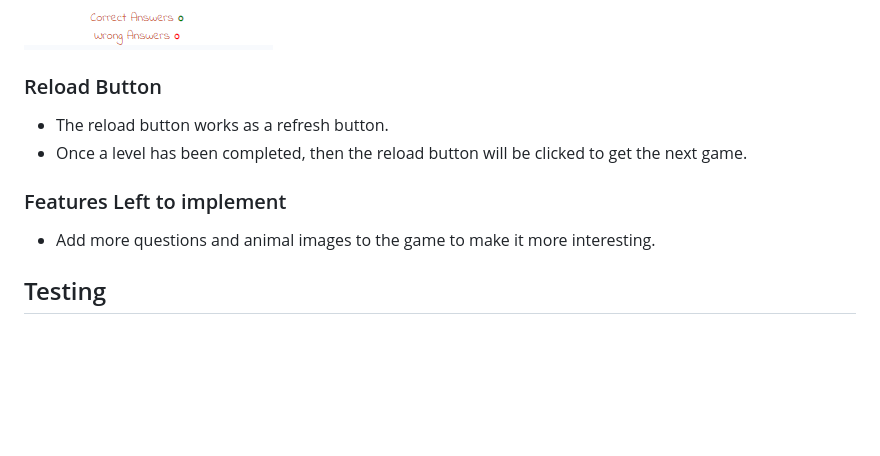
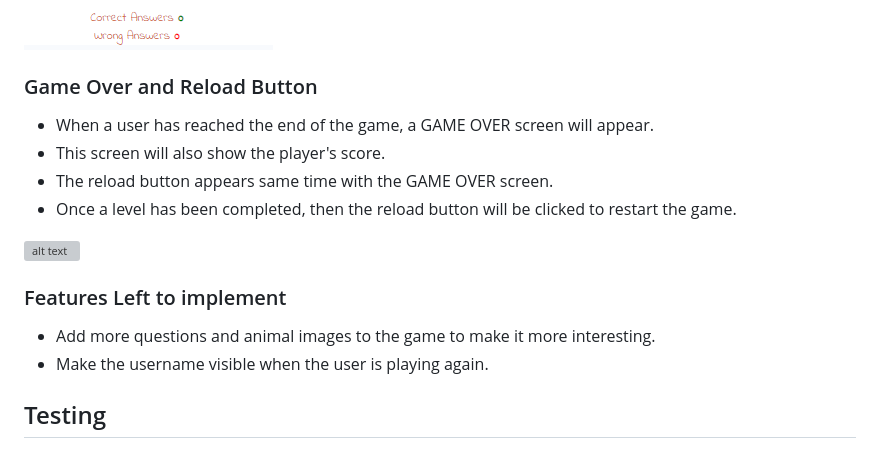
Before and after one commit to hlomphosibeko/My-Safari-Knowledge-Quiz, a Markdown page: README.md, the part around the change. Drawn GitHub-style; blank space fills up the shorter version; grey boxes are pictures that could not be loaded.

Commit message:
Add more features to the READNME.md file

```diff
--- a/README.md
+++ b/README.md
@@ -34,12 +34,17 @@ Animals can entertain people in so many ways. We got the zoo to see them, we rea
 
 ![alt text](image-8.png)
 
-### Reload Button
-- The reload button works as a refresh button.
-- Once a level has been completed, then the reload button will be clicked to get the next game.
+### Game Over and Reload Button
+- When a user has reached the end of the game, a GAME OVER screen will appear.
+- This screen will also show the player's score.
+- The reload button appears same time with the GAME OVER screen.
+- Once a level has been completed, then the reload button will be clicked to restart the game.
+
+![alt text](image-9.png)
 
 ### Features Left to implement
 * Add more questions and animal images to the game to make it more interesting.
+* Make the username visible when the user is playing again.
 
 ## Testing
 ### Manual Testing
```
